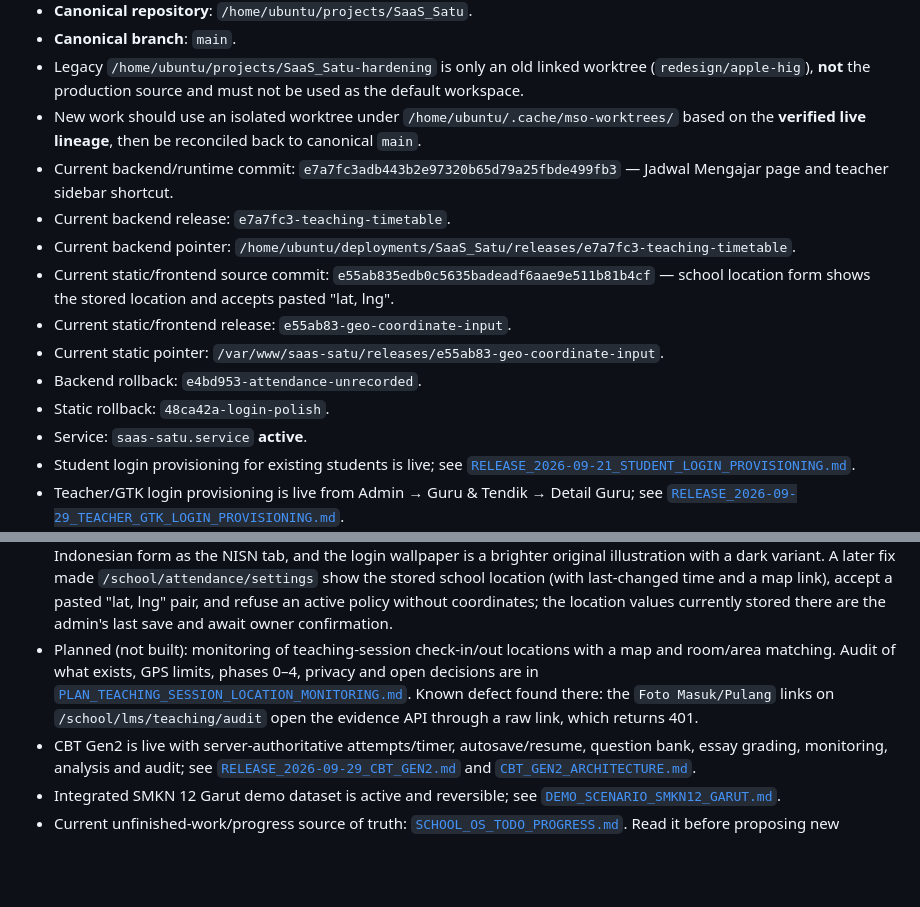
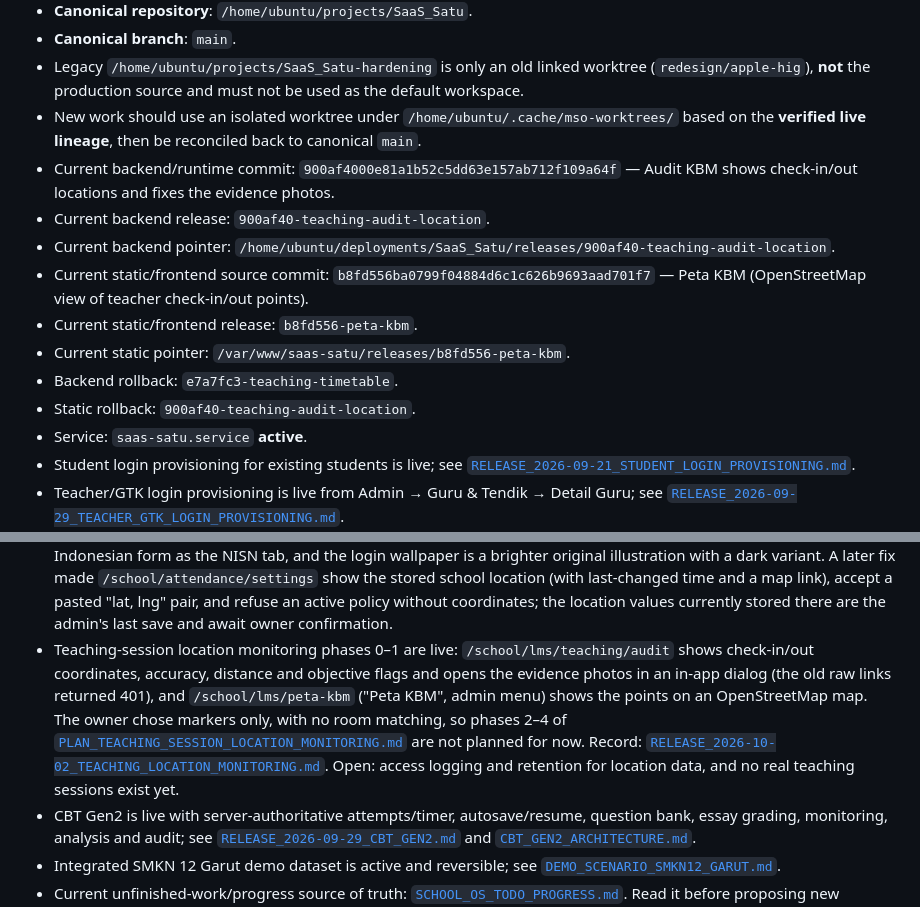
Before and after one commit to suhendararyadi/SaaS_Satu, a Markdown page: docs/AI_AGENT_HANDOFF.md, 2 parts joined by grey strips. Drawn GitHub-style; blank space fills up the shorter version.

```diff
--- a/docs/AI_AGENT_HANDOFF.md
+++ b/docs/AI_AGENT_HANDOFF.md
@@ -15,14 +15,14 @@ If documentation and runtime disagree, **runtime + repository verification wins*
 - **Canonical branch**: `main`.
 - Legacy `/home/ubuntu/projects/SaaS_Satu-hardening` is only an old linked worktree (`redesign/apple-hig`), **not** the production source and must not be used as the default workspace.
 - New work should use an isolated worktree under `/home/ubuntu/.cache/mso-worktrees/` based on the **verified live lineage**, then be reconciled back to canonical `main`.
-- Current backend/runtime commit: `e7a7fc3adb443b2e97320b65d79a25fbde499fb3` — Jadwal Mengajar page and teacher sidebar shortcut.
-- Current backend release: `e7a7fc3-teaching-timetable`.
-- Current backend pointer: `/home/ubuntu/deployments/SaaS_Satu/releases/e7a7fc3-teaching-timetable`.
-- Current static/frontend source commit: `e55ab835edb0c5635badeadf6aae9e511b81b4cf` — school location form shows the stored location and accepts pasted "lat, lng".
-- Current static/frontend release: `e55ab83-geo-coordinate-input`.
-- Current static pointer: `/var/www/saas-satu/releases/e55ab83-geo-coordinate-input`.
-- Backend rollback: `e4bd953-attendance-unrecorded`.
-- Static rollback: `48ca42a-login-polish`.
+- Current backend/runtime commit: `900af4000e81a1b52c5dd63e157ab712f109a64f` — Audit KBM shows check-in/out locations and fixes the evidence photos.
+- Current backend release: `900af40-teaching-audit-location`.
+- Current backend pointer: `/home/ubuntu/deployments/SaaS_Satu/releases/900af40-teaching-audit-location`.
+- Current static/frontend source commit: `b8fd556ba0799f04884d6c1c626b9693aad701f7` — Peta KBM (OpenStreetMap view of teacher check-in/out points).
+- Current static/frontend release: `b8fd556-peta-kbm`.
+- Current static pointer: `/var/www/saas-satu/releases/b8fd556-peta-kbm`.
+- Backend rollback: `e7a7fc3-teaching-timetable`.
+- Static rollback: `900af40-teaching-audit-location`.
 - Service: `saas-satu.service` **active**.
 - Student login provisioning for existing students is live; see [`RELEASE_2026-09-21_STUDENT_LOGIN_PROVISIONING.md`](./RELEASE_2026-09-21_STUDENT_LOGIN_PROVISIONING.md).
 - Teacher/GTK login provisioning is live from Admin → Guru & Tendik → Detail Guru; see [`RELEASE_2026-09-29_TEACHER_GTK_LOGIN_PROVISIONING.md`](./RELEASE_2026-09-29_TEACHER_GTK_LOGIN_PROVISIONING.md).
@@ -37,7 +37,7 @@ If documentation and runtime disagree, **runtime + repository verification wins*
 - Jadwal Mengajar is production-live via `e7a7fc3-teaching-timetable`: teachers get a `Jadwal Mengajar` entry under `MENGAJAR` (`/school/lms/schedule`) listing every weekly session, with a scope switch for admins, Wakasek Kurikulum, the Principal and department heads. See [`RELEASE_2026-10-02_TEACHING_TIMETABLE_PAGE.md`](./RELEASE_2026-10-02_TEACHING_TIMETABLE_PAGE.md).
 - SMKN 12 Garut attendance calendar for 2026/2027 is loaded (49 Monday–Friday holiday rows from the Disdik Jabar calendar, editable in `/school/attendance/settings`); the attendance policy itself is still not configured and self-attendance is still off. See [`RELEASE_2026-10-02_SMKN12_ATTENDANCE_CALENDAR.md`](./RELEASE_2026-10-02_SMKN12_ATTENDANCE_CALENDAR.md).
 - Attendance policy for SMKN 12 Garut is configured and **active** (school point, late after 06:30, check-out from 15:00, selfie required for both; Kampus 2 not handled), all 1,539 real students have temporary trial logins, and `/login` has a NISN tab for them. The temporary passwords must be rotated or revoked after the trial; the scheme is deliberately not recorded in the repository. See [`RELEASE_2026-10-02_ATTENDANCE_POLICY_AND_STUDENT_LOGINS.md`](./RELEASE_2026-10-02_ATTENDANCE_POLICY_AND_STUDENT_LOGINS.md). Follow-up the same day: 12 Friday `SPECIAL_SCHEDULE` rows open check-out at 11:15 (2 Oct–18 Dec 2026), the Email tab uses the same Indonesian form as the NISN tab, and the login wallpaper is a brighter original illustration with a dark variant. A later fix made `/school/attendance/settings` show the stored school location (with last-changed time and a map link), accept a pasted "lat, lng" pair, and refuse an active policy without coordinates; the location values currently stored there are the admin's last save and await owner confirmation.
-- Planned (not built): monitoring of teaching-session check-in/out locations with a map and room/area matching. Audit of what exists, GPS limits, phases 0–4, privacy and open decisions are in [`PLAN_TEACHING_SESSION_LOCATION_MONITORING.md`](./PLAN_TEACHING_SESSION_LOCATION_MONITORING.md). Known defect found there: the `Foto Masuk/Pulang` links on `/school/lms/teaching/audit` open the evidence API through a raw link, which returns 401.
+- Teaching-session location monitoring phases 0–1 are live: `/school/lms/teaching/audit` shows check-in/out coordinates, accuracy, distance and objective flags and opens the evidence photos in an in-app dialog (the old raw links returned 401), and `/school/lms/peta-kbm` ("Peta KBM", admin menu) shows the points on an OpenStreetMap map. The owner chose markers only, with no room matching, so phases 2–4 of [`PLAN_TEACHING_SESSION_LOCATION_MONITORING.md`](./PLAN_TEACHING_SESSION_LOCATION_MONITORING.md) are not planned for now. Record: [`RELEASE_2026-10-02_TEACHING_LOCATION_MONITORING.md`](./RELEASE_2026-10-02_TEACHING_LOCATION_MONITORING.md). Open: access logging and retention for location data, and no real teaching sessions exist yet.
 - CBT Gen2 is live with server-authoritative attempts/timer, autosave/resume, question bank, essay grading, monitoring, analysis and audit; see [`RELEASE_2026-09-29_CBT_GEN2.md`](./RELEASE_2026-09-29_CBT_GEN2.md) and [`CBT_GEN2_ARCHITECTURE.md`](./CBT_GEN2_ARCHITECTURE.md).
 - Integrated SMKN 12 Garut demo dataset is active and reversible; see [`DEMO_SCENARIO_SMKN12_GARUT.md`](./DEMO_SCENARIO_SMKN12_GARUT.md).
 - Current unfinished-work/progress source of truth: [`SCHOOL_OS_TODO_PROGRESS.md`](./SCHOOL_OS_TODO_PROGRESS.md). Read it before proposing new modules; it separates unfinished work from completed-but-unconfigured modules and records active priority P1–P7.
```
Also changed, not shown: docs/PLAN_TEACHING_SESSION_LOCATION_MONITORING.md (+3 -3 lines), docs/RELEASE_2026-10-02_TEACHING_LOCATION_MONITORING.md (added, +45 -0 lines).
